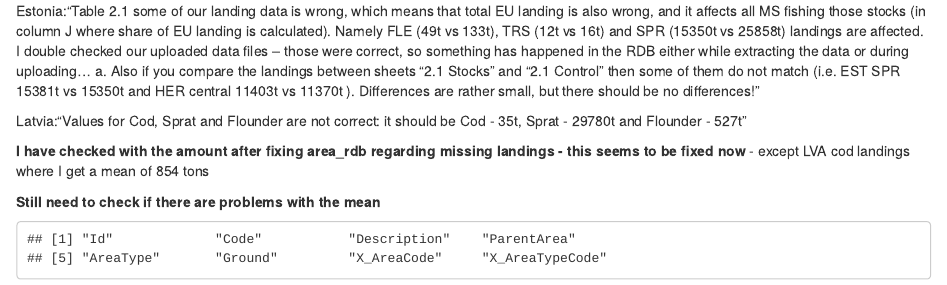
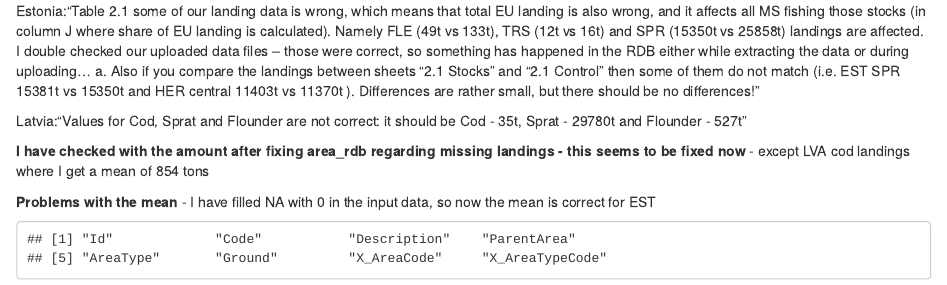
Before and after one commit to OB7-IRD/eu_rwp_tool, an R Markdown document (inst/update_check_eumap_table_2_1_linkage.Rmd): the page in a window 1100 px wide, from 420 px down. Rendered offline with R 4.5, knitr and Pandoc, with nearby package versions; common packages that the code uses without loading them are loaded.

Commit message:
Fixing the mean calc

````diff
--- a/inst/update_check_eumap_table_2_1_linkage.Rmd
+++ b/inst/update_check_eumap_table_2_1_linkage.Rmd
@@ -34,7 +34,7 @@ Latvia:"Values for Cod, Sprat and Flounder are not correct: it should be Cod - 3
 
 **I have checked with the amount after fixing area_rdb regarding missing landings - this seems to be fixed now** - except LVA cod landings where I get a mean of 854 tons
 
-**Still need to check if there are problems with the mean**
+**Problems with the mean** - I have filled NA with 0 in the input data, so now the mean is correct for EST
 
 ```{r}
 rdb_areas <- read.csv(paste0(path, "Area.csv"), sep = ";")
````
Also changed, not shown: R/global_load_cl_landing_rdb_data.R (+1 -1 lines).
